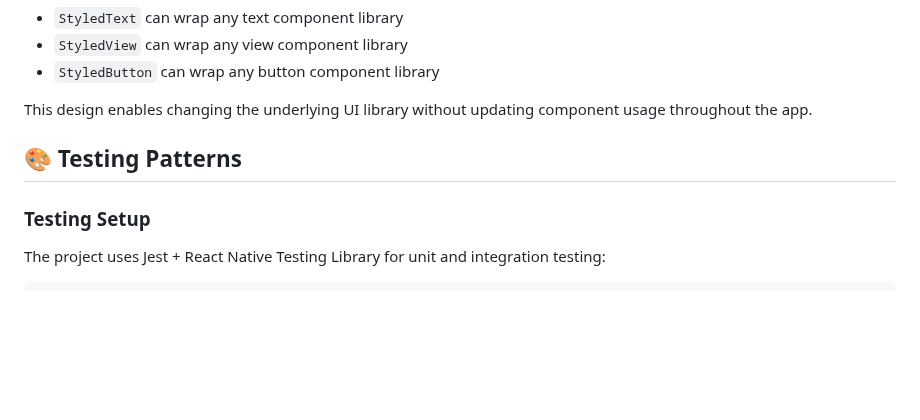
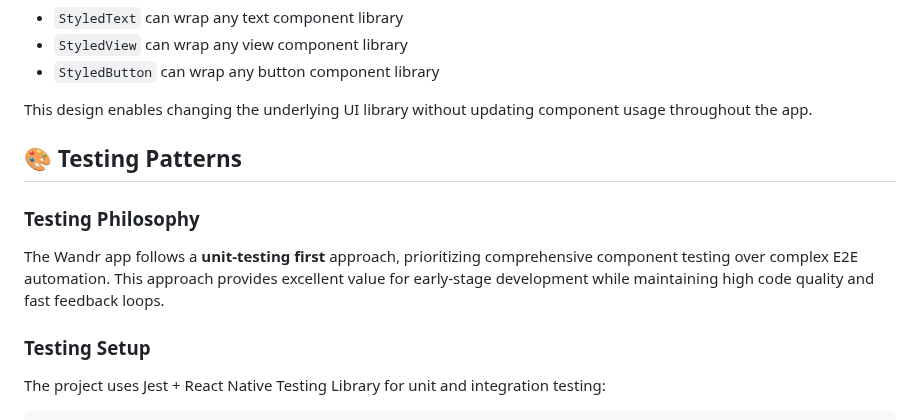
Before and after one commit to WandrAI/wandr-mobile-app, a Markdown page: docs/conventions/component-patterns.md, the part around the change. Drawn GitHub-style; blank space fills up the shorter version.

```diff
--- a/docs/conventions/component-patterns.md
+++ b/docs/conventions/component-patterns.md
@@ -382,6 +382,9 @@ This design enables changing the underlying UI library without updating componen
 
 ## 🎨 Testing Patterns
 
+### Testing Philosophy
+The Wandr app follows a **unit-testing first** approach, prioritizing comprehensive component testing over complex E2E automation. This approach provides excellent value for early-stage development while maintaining high code quality and fast feedback loops.
+
 ### Testing Setup
 The project uses Jest + React Native Testing Library for unit and integration testing:
 
```
Also changed, not shown: docs/project/roadmap.md (+5 -0 lines).
